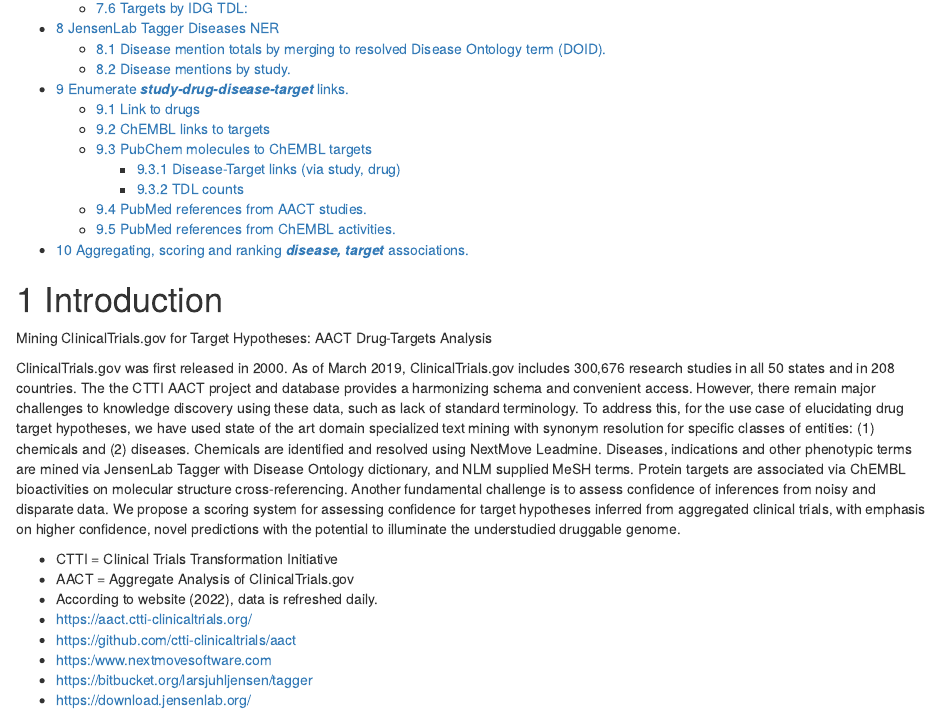
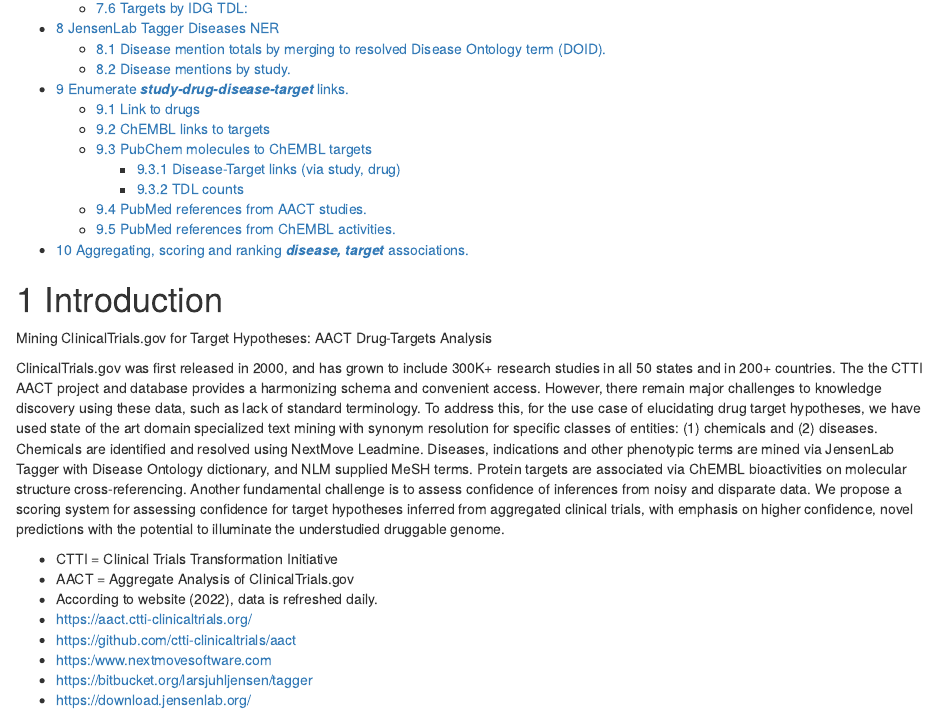
Before and after one commit to unmtransinfo/TICTAC, an R Markdown document (R/tictac.Rmd): the page in a window 1100 px wide, from 760 px down. Rendered offline with R 4.5, knitr and Pandoc, with nearby package versions; some code elsewhere in the file could not run offline.

Commit message:
Alright.

```diff
--- a/R/tictac.Rmd
+++ b/R/tictac.Rmd
@@ -13,7 +13,7 @@ editor_options:
 
 Mining ClinicalTrials.gov for Target Hypotheses: AACT Drug-Targets Analysis
 
-ClinicalTrials.gov was first released in 2000. As of March 2019, ClinicalTrials.gov includes 300,676 research studies in all 50 states and in 208 countries.   The the CTTI AACT project and database provides a harmonizing schema and convenient access. However, there remain major challenges to knowledge discovery using these data, such as lack of standard terminology.  To address this, for the use case of elucidating drug target hypotheses, we have used state of the art domain specialized text mining with synonym resolution for specific classes of entities: (1) chemicals and (2) diseases. Chemicals are identified and resolved using NextMove Leadmine. Diseases, indications and other phenotypic terms are mined via JensenLab Tagger with Disease Ontology dictionary, and NLM supplied MeSH terms. Protein targets are associated via ChEMBL bioactivities on molecular structure cross-referencing. Another fundamental challenge is to assess confidence of inferences from noisy and disparate data. We propose a scoring system for assessing confidence for target hypotheses inferred from aggregated clinical trials, with emphasis on higher confidence, novel predictions with the potential to illuminate the understudied druggable genome.
+ClinicalTrials.gov was first released in 2000, and has grown to include 300K+ research studies in all 50 states and in 200+ countries.   The the CTTI AACT project and database provides a harmonizing schema and convenient access. However, there remain major challenges to knowledge discovery using these data, such as lack of standard terminology.  To address this, for the use case of elucidating drug target hypotheses, we have used state of the art domain specialized text mining with synonym resolution for specific classes of entities: (1) chemicals and (2) diseases. Chemicals are identified and resolved using NextMove Leadmine. Diseases, indications and other phenotypic terms are mined via JensenLab Tagger with Disease Ontology dictionary, and NLM supplied MeSH terms. Protein targets are associated via ChEMBL bioactivities on molecular structure cross-referencing. Another fundamental challenge is to assess confidence of inferences from noisy and disparate data. We propose a scoring system for assessing confidence for target hypotheses inferred from aggregated clinical trials, with emphasis on higher confidence, novel predictions with the potential to illuminate the understudied druggable genome.
 
 * CTTI = Clinical Trials Transformation Initiative
 * AACT = Aggregate Analysis of ClinicalTrials.gov
```
Also changed, not shown: 1 other file.
